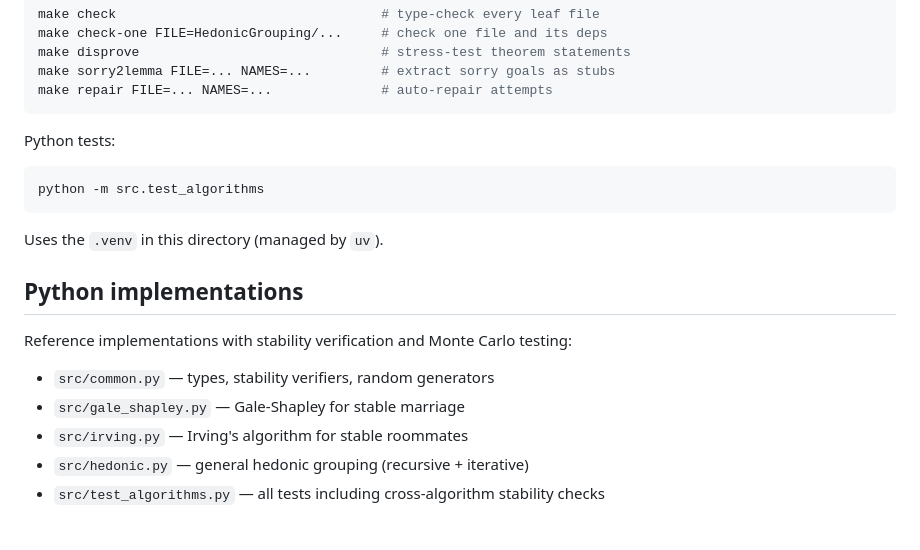
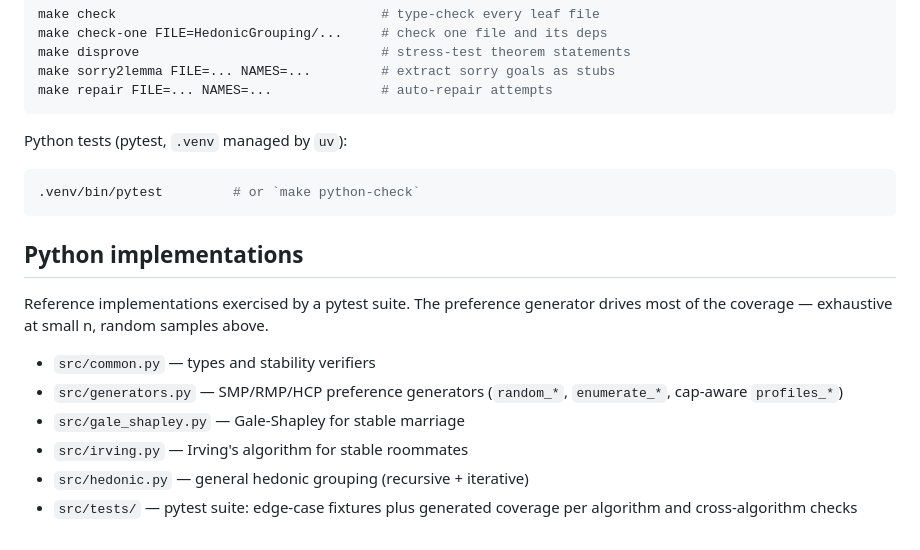
Before and after one commit to endremborza/hedonic-grouping, a Markdown page: README.md, the part around the change. Rendered like a GitHub page.

Commit message:
doc tests

````diff
--- a/README.md
+++ b/README.md
@@ -80,22 +80,23 @@ make sorry2lemma FILE=... NAMES=...         # extract sorry goals as stubs
 make repair FILE=... NAMES=...              # auto-repair attempts
 ```
 
-Python tests:
+Python tests (pytest, `.venv` managed by `uv`):
 
 ```bash
-python -m src.test_algorithms
+.venv/bin/pytest         # or `make python-check`
 ```
-
-Uses the `.venv` in this directory (managed by `uv`).
 
 ## Python implementations
 
-Reference implementations with stability verification and Monte Carlo
-testing:
+Reference implementations exercised by a pytest suite. The
+preference generator drives most of the coverage — exhaustive at
+small n, random samples above.
 
-- `src/common.py` — types, stability verifiers, random generators
+- `src/common.py` — types and stability verifiers
+- `src/generators.py` — SMP/RMP/HCP preference generators
+  (`random_*`, `enumerate_*`, cap-aware `profiles_*`)
 - `src/gale_shapley.py` — Gale-Shapley for stable marriage
 - `src/irving.py` — Irving's algorithm for stable roommates
 - `src/hedonic.py` — general hedonic grouping (recursive + iterative)
-- `src/test_algorithms.py` — all tests including cross-algorithm
-  stability checks
+- `src/tests/` — pytest suite: edge-case fixtures plus generated
+  coverage per algorithm and cross-algorithm checks
````
